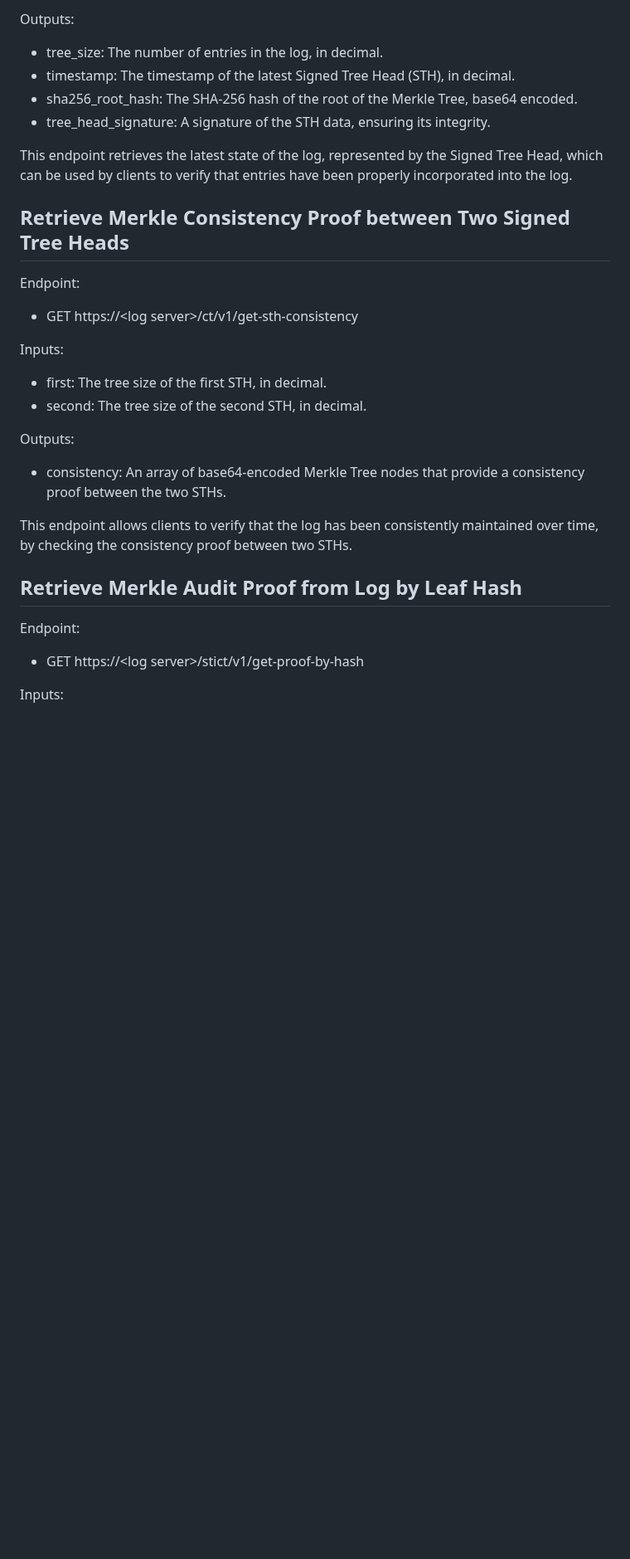
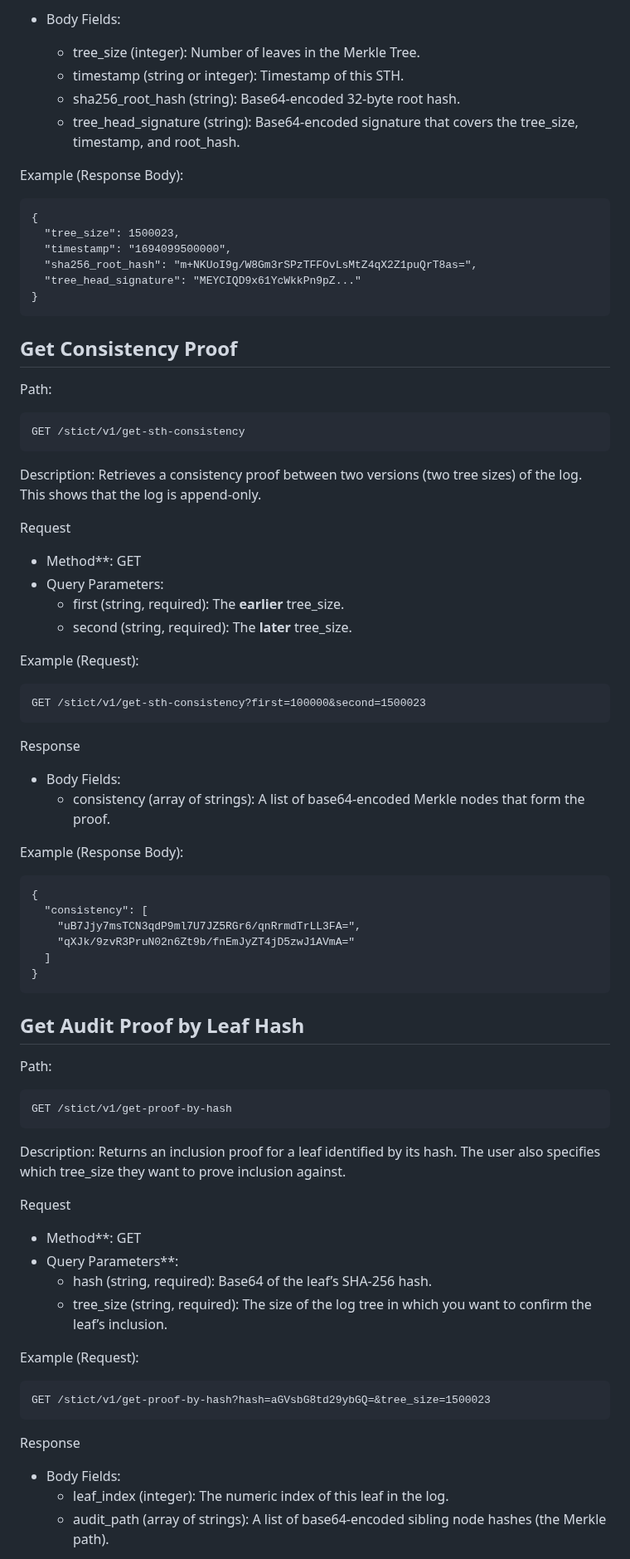
Before and after one commit to appliedbits/draft-wendt-stir-certificate-transparency, a Markdown page: draft-wendt-stir-certificate-transparency.md, the part around one of its changes. Shown at 83% size. Drawn GitHub-style; blank space fills up the shorter version.

```diff
--- a/draft-wendt-stir-certificate-transparency.md
+++ b/draft-wendt-stir-certificate-transparency.md
@@ -287,35 +327,78 @@ Inputs:
 
-Outputs:
+- Body Fields:
+  - tree_size (integer): Number of leaves in the Merkle Tree.
+  - timestamp (string or integer): Timestamp of this STH.
+  - sha256_root_hash (string): Base64-encoded 32-byte root hash.
+  - tree_head_signature (string): Base64-encoded signature that covers the tree_size, timestamp, and root_hash.
 
-- tree_size: The number of entries in the log, in decimal.
-- timestamp: The timestamp of the latest Signed Tree Head (STH), in decimal.
-- sha256_root_hash: The SHA-256 hash of the root of the Merkle Tree, base64 encoded.
-- tree_head_signature: A signature of the STH data, ensuring its integrity.
+Example (Response Body):
+~~~~~~~~~~~~~
+{
+  "tree_size": 1500023,
+  "timestamp": "1694099500000",
+  "sha256_root_hash": "m+NKUoI9g/W8Gm3rSPzTFFOvLsMtZ4qX2Z1puQrT8as=",
+  "tree_head_signature": "MEYCIQD9x61YcWkkPn9pZ..."
+}
+~~~~~~~~~~~~~
 
-This endpoint retrieves the latest state of the log, represented by the Signed Tree Head, which can be used by clients to verify that entries have been properly incorporated into the log.
+## Get Consistency Proof
 
-## Retrieve Merkle Consistency Proof between Two Signed Tree Heads
+Path:
+~~~~~~~~~~~~~
+GET /stict/v1/get-sth-consistency
+~~~~~~~~~~~~~
 
-Endpoint:
+Description:
+Retrieves a consistency proof between two versions (two tree sizes) of the log. This shows that the log is append-only.
 
-- GET https://\<log server\>/ct/v1/get-sth-consistency
+Request
+- Method**: GET
+- Query Parameters:
+  - first (string, required): The **earlier** tree_size.
+  - second (string, required): The **later** tree_size.
 
-Inputs:
+Example (Request):
+~~~~~~~~~~~~~
+GET /stict/v1/get-sth-consistency?first=100000&second=1500023
+~~~~~~~~~~~~~
 
-- first: The tree size of the first STH, in decimal.
-- second: The tree size of the second STH, in decimal.
+Response
+- Body Fields:
+  - consistency (array of strings): A list of base64-encoded Merkle nodes that form the proof.
 
-Outputs:
+Example (Response Body):
+~~~~~~~~~~~~~
+{
+  "consistency": [
+    "uB7Jjy7msTCN3qdP9ml7U7JZ5RGr6/qnRrmdTrLL3FA=",
+    "qXJk/9zvR3PruN02n6Zt9b/fnEmJyZT4jD5zwJ1AVmA="
+  ]
+}
+~~~~~~~~~~~~~
 
-- consistency: An array of base64-encoded Merkle Tree nodes that provide a consistency proof between the two STHs.
+## Get Audit Proof by Leaf Hash
 
-This endpoint allows clients to verify that the log has been consistently maintained over time, by checking the consistency proof between two STHs.
+Path:
+~~~~~~~~~~~~~
+GET /stict/v1/get-proof-by-hash
+~~~~~~~~~~~~~
 
-## Retrieve Merkle Audit Proof from Log by Leaf Hash
+Description:
+Returns an inclusion proof for a leaf identified by its hash. The user also specifies which tree_size they want to prove inclusion against.
 
-Endpoint:
+Request
+- Method**: GET
+- Query Parameters**:
+  - hash (string, required): Base64 of the leaf’s SHA-256 hash.
+  - tree_size (string, required): The size of the log tree in which you want to confirm the leaf’s inclusion.
 
-- GET https://\<log server\>/stict/v1/get-proof-by-hash
+Example (Request):
+~~~~~~~~~~~~~
+GET /stict/v1/get-proof-by-hash?hash=aGVsbG8td29ybGQ=&tree_size=1500023
+~~~~~~~~~~~~~
 
-Inputs:
+Response
+- Body Fields:
+  - leaf_index (integer): The numeric index of this leaf in the log.
+  - audit_path (array of strings): A list of base64-encoded sibling node hashes (the Merkle path).
 
```
Also changed, not shown: other parts of draft-wendt-stir-certificate-transparency.md (+156 -58 lines).
